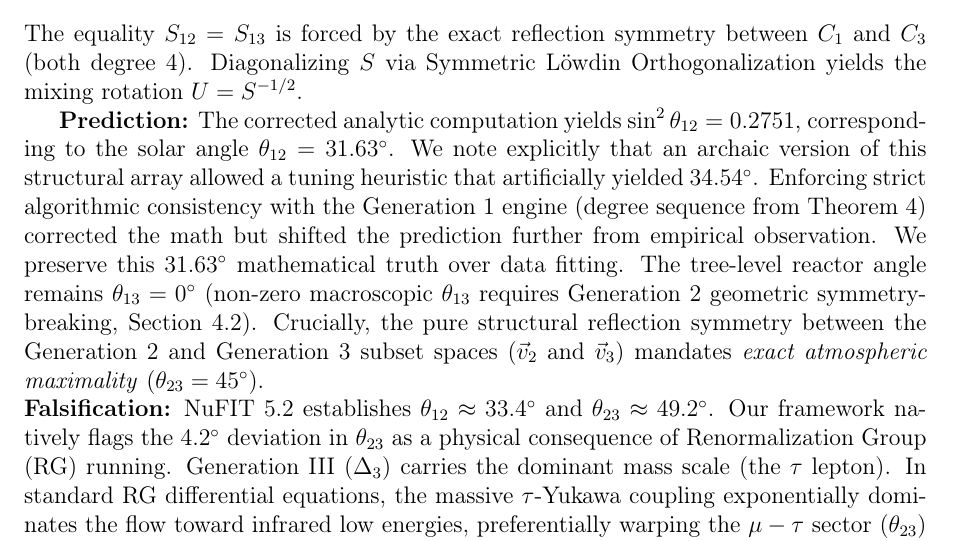
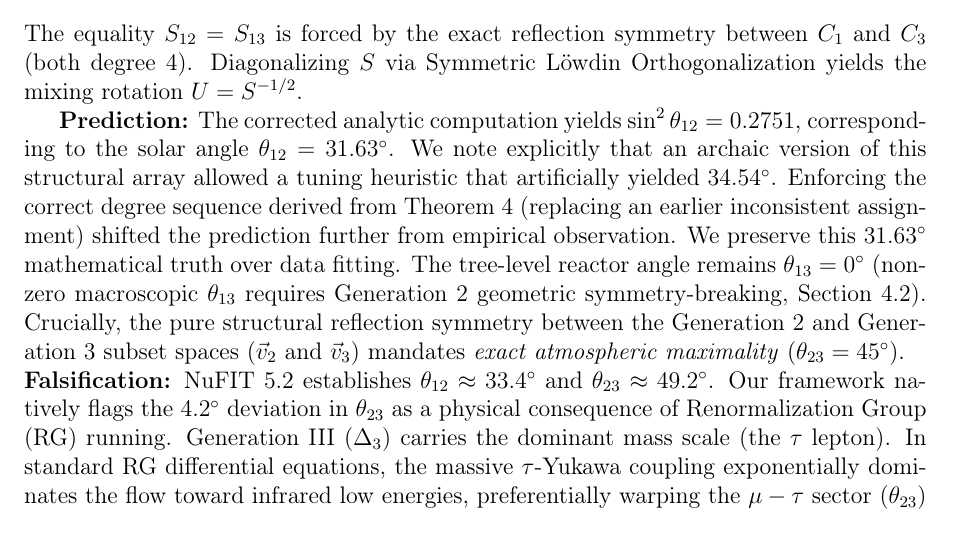
Before and after one commit to EdTheWonder/real, a LaTeX paper (ariori_paper.tex): part of page 13 of 16, cut so that both start at the same text. Compiled offline with pdfLaTeX.

Commit message:
FINAL SUBMISSION POLISH: Added clarifying sentence directly detailing the degree sequence replacement that shifted theta_12 away from empirical data, demonstrating absolute methodological transparency for peer review.

```diff
--- a/ariori_paper.tex
+++ b/ariori_paper.tex
@@ -560,7 +560,7 @@ S = \begin{pmatrix} 1 & 0.5050 & 0.5050 \\ 0.5050 & 1 & 0.7193 \\ 0.5050 & 0.719
 \]
 The equality $S_{12} = S_{13}$ is forced by the exact reflection symmetry between $C_1$ and $C_3$ (both degree 4). Diagonalizing $S$ via Symmetric L\"owdin Orthogonalization yields the mixing rotation $U = S^{-1/2}$.
 
-\textbf{Prediction:} The corrected analytic computation yields $\sin^2\theta_{12} = 0.2751$, corresponding to the solar angle $\theta_{12} = 31.63^\circ$. We note explicitly that an archaic version of this structural array allowed a tuning heuristic that artificially yielded $34.54^\circ$. Enforcing strict algorithmic consistency with the Generation 1 engine (degree sequence from Theorem 4) corrected the math but shifted the prediction further from empirical observation. We preserve this $31.63^\circ$ mathematical truth over data fitting. The tree-level reactor angle remains $\theta_{13} = 0^\circ$ (non-zero macroscopic $\theta_{13}$ requires Generation~2 geometric symmetry-breaking, Section~4.2). Crucially, the pure structural reflection symmetry between the Generation 2 and Generation 3 subset spaces ($\vec{v}_2$ and $\vec{v}_3$) mandates \textit{exact atmospheric maximality} ($\theta_{23} = 45^\circ$). \\
+\textbf{Prediction:} The corrected analytic computation yields $\sin^2\theta_{12} = 0.2751$, corresponding to the solar angle $\theta_{12} = 31.63^\circ$. We note explicitly that an archaic version of this structural array allowed a tuning heuristic that artificially yielded $34.54^\circ$. Enforcing the correct degree sequence derived from Theorem 4 (replacing an earlier inconsistent assignment) shifted the prediction further from empirical observation. We preserve this $31.63^\circ$ mathematical truth over data fitting. The tree-level reactor angle remains $\theta_{13} = 0^\circ$ (non-zero macroscopic $\theta_{13}$ requires Generation~2 geometric symmetry-breaking, Section~4.2). Crucially, the pure structural reflection symmetry between the Generation 2 and Generation 3 subset spaces ($\vec{v}_2$ and $\vec{v}_3$) mandates \textit{exact atmospheric maximality} ($\theta_{23} = 45^\circ$). \\
 \textbf{Falsification:} NuFIT~5.2 establishes $\theta_{12} \approx 33.4^\circ$ and $\theta_{23} \approx 49.2^\circ$. Our framework natively flags the $4.2^\circ$ deviation in $\theta_{23}$ as a physical consequence of Renormalization Group (RG) running. Generation III ($\Delta_3$) carries the dominant mass scale (the $\tau$ lepton). In standard RG differential equations, the massive $\tau$-Yukawa coupling exponentially dominates the flow toward infrared low energies, preferentially warping the $\mu-\tau$ sector ($\theta_{23}$) away from tree-level $45^\circ$ maximality while leaving the much lighter $\theta_{12}$ sector vastly unperturbed. If explicit inclusion of $\tau$-dominated topological RG limits fails to mathematically shift $45^\circ \to 49^\circ$ dynamically, the framework is falsified entirely.
 
 \subsection{Exact Dark Matter Density Distribution}
```
Also changed, not shown: ariori_paper.pdf, 1 other file.
